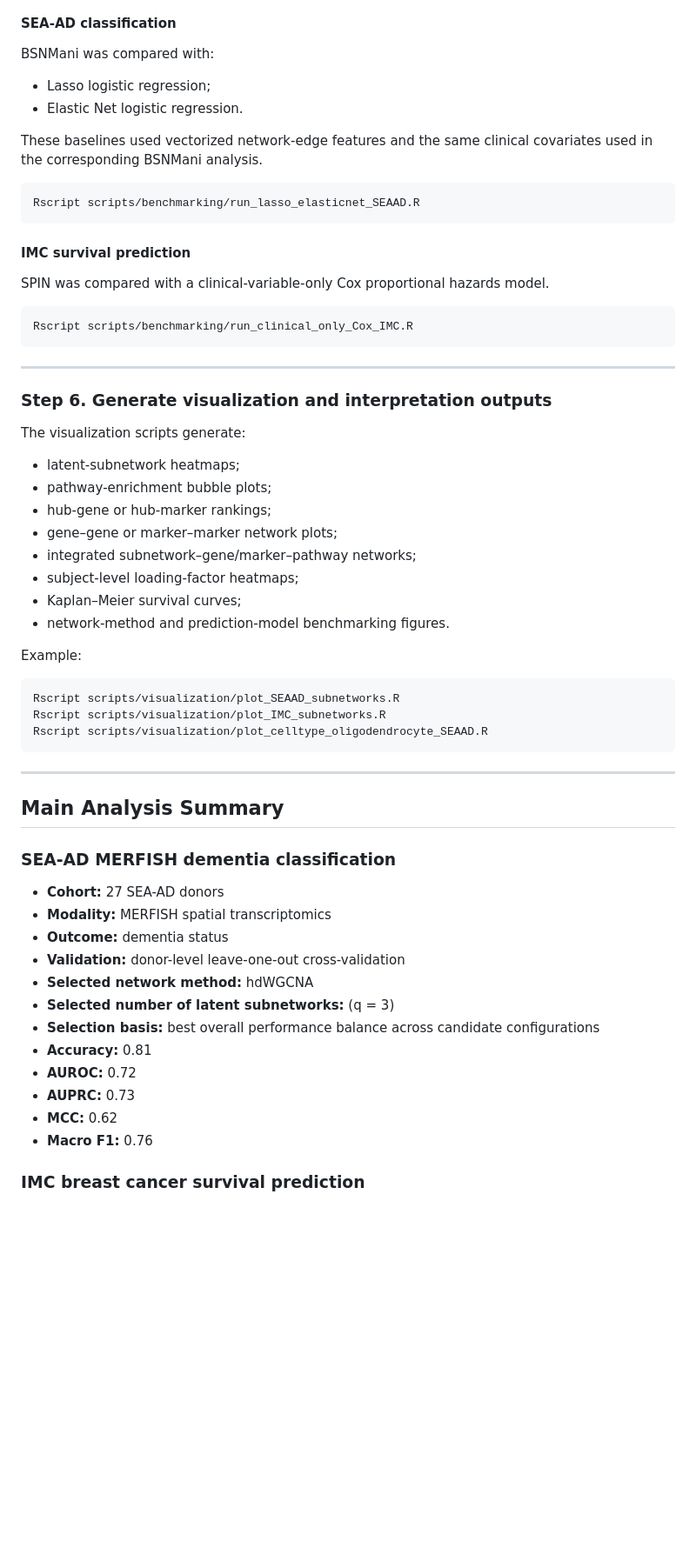
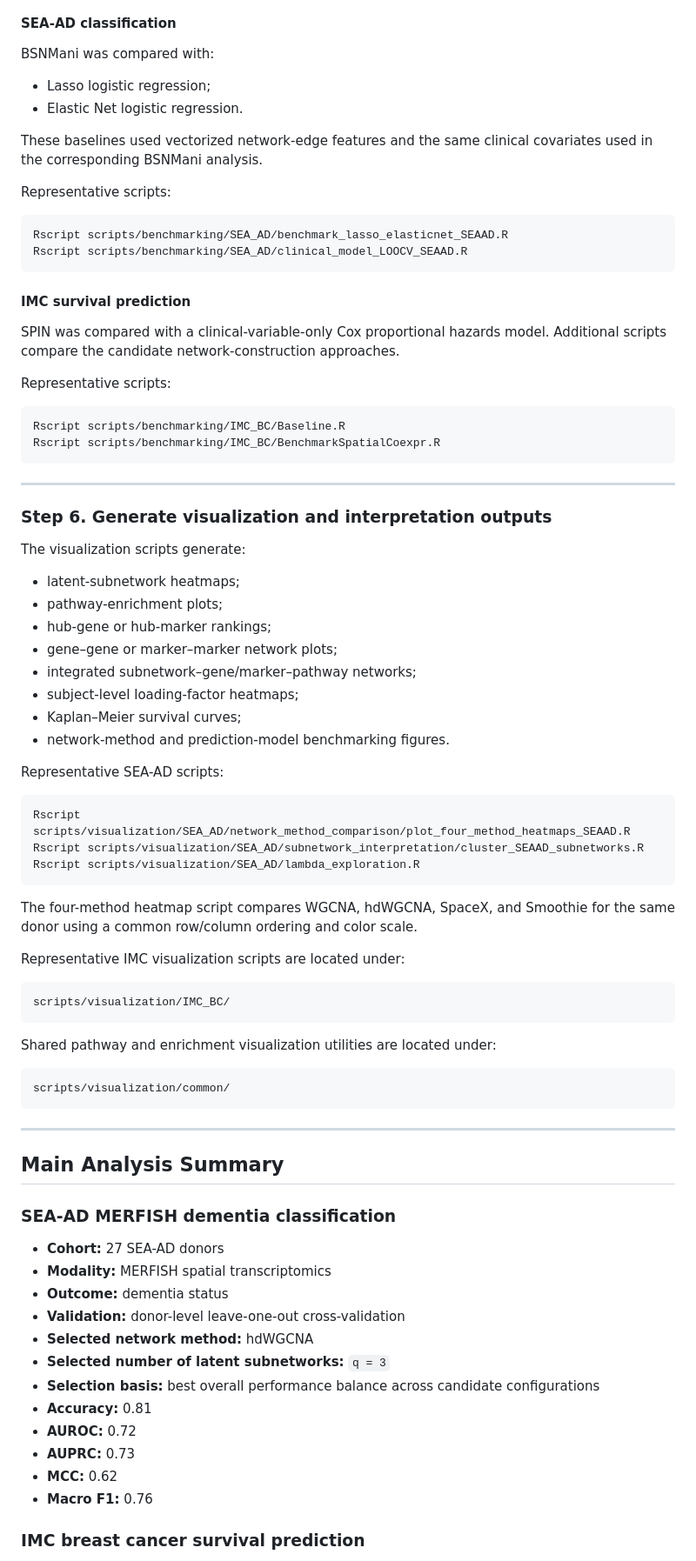
Before and after one commit to lanagarmire/SPIN, a Markdown page: README.md, the part around one of its changes. Shown at 87% size. Drawn GitHub-style; blank space fills up the shorter version.

````diff
--- a/README.md
+++ b/README.md
@@ -264,21 +328,27 @@ Rscript scripts/cross_validation/run_5foldCV_IMC.R
 
 BSNMani was compared with:
 
-* Lasso logistic regression;
-* Elastic Net logistic regression.
+- Lasso logistic regression;
+- Elastic Net logistic regression.
 
 These baselines used vectorized network-edge features and the same clinical covariates used in the corresponding BSNMani analysis.
 
+Representative scripts:
+
 ```bash
-Rscript scripts/benchmarking/run_lasso_elasticnet_SEAAD.R
+Rscript scripts/benchmarking/SEA_AD/benchmark_lasso_elasticnet_SEAAD.R
+Rscript scripts/benchmarking/SEA_AD/clinical_model_LOOCV_SEAAD.R
 ```
 
 #### IMC survival prediction
 
-SPIN was compared with a clinical-variable-only Cox proportional hazards model.
+SPIN was compared with a clinical-variable-only Cox proportional hazards model. Additional scripts compare the candidate network-construction approaches.
+
+Representative scripts:
 
 ```bash
-Rscript scripts/benchmarking/run_clinical_only_Cox_IMC.R
+Rscript scripts/benchmarking/IMC_BC/Baseline.R
+Rscript scripts/benchmarking/IMC_BC/BenchmarkSpatialCoexpr.R
 ```
 
 ---
@@ -287,21 +357,35 @@ Rscript scripts/benchmarking/run_clinical_only_Cox_IMC.R
 
 The visualization scripts generate:
 
-* latent-subnetwork heatmaps;
-* pathway-enrichment bubble plots;
-* hub-gene or hub-marker rankings;
-* gene–gene or marker–marker network plots;
-* integrated subnetwork–gene/marker–pathway networks;
-* subject-level loading-factor heatmaps;
-* Kaplan–Meier survival curves;
-* network-method and prediction-model benchmarking figures.
+- latent-subnetwork heatmaps;
+- pathway-enrichment plots;
+- hub-gene or hub-marker rankings;
+- gene–gene or marker–marker network plots;
+- integrated subnetwork–gene/marker–pathway networks;
+- subject-level loading-factor heatmaps;
+- Kaplan–Meier survival curves;
+- network-method and prediction-model benchmarking figures.
 
-Example:
+Representative SEA-AD scripts:
 
 ```bash
-Rscript scripts/visualization/plot_SEAAD_subnetworks.R
-Rscript scripts/visualization/plot_IMC_subnetworks.R
-Rscript scripts/visualization/plot_celltype_oligodendrocyte_SEAAD.R
+Rscript scripts/visualization/SEA_AD/network_method_comparison/plot_four_method_heatmaps_SEAAD.R
+Rscript scripts/visualization/SEA_AD/subnetwork_interpretation/cluster_SEAAD_subnetworks.R
+Rscript scripts/visualization/SEA_AD/lambda_exploration.R
+```
+
+The four-method heatmap script compares WGCNA, hdWGCNA, SpaceX, and Smoothie for the same donor using a common row/column ordering and color scale.
+
+Representative IMC visualization scripts are located under:
+
+```text
+scripts/visualization/IMC_BC/
+```
+
+Shared pathway and enrichment visualization utilities are located under:
+
+```text
+scripts/visualization/common/
 ```
 
 ---
@@ -310,18 +394,18 @@ Rscript scripts/visualization/plot_celltype_oligodendrocyte_SEAAD.R
 
 ### SEA-AD MERFISH dementia classification
 
-* **Cohort:** 27 SEA-AD donors
-* **Modality:** MERFISH spatial transcriptomics
-* **Outcome:** dementia status
-* **Validation:** donor-level leave-one-out cross-validation
-* **Selected network method:** hdWGCNA
-* **Selected number of latent subnetworks:** (q = 3)
-* **Selection basis:** best overall performance balance across candidate configurations
-* **Accuracy:** 0.81
-* **AUROC:** 0.72
-* **AUPRC:** 0.73
-* **MCC:** 0.62
-* **Macro F1:** 0.76
+- **Cohort:** 27 SEA-AD donors
+- **Modality:** MERFISH spatial transcriptomics
+- **Outcome:** dementia status
+- **Validation:** donor-level leave-one-out cross-validation
+- **Selected network method:** hdWGCNA
+- **Selected number of latent subnetworks:** `q = 3`
+- **Selection basis:** best overall performance balance across candidate configurations
+- **Accuracy:** 0.81
+- **AUROC:** 0.72
+- **AUPRC:** 0.73
+- **MCC:** 0.62
+- **Macro F1:** 0.76
 
 ### IMC breast cancer survival prediction
 
````
Also changed, not shown: other parts of README.md (+211 -138 lines).
